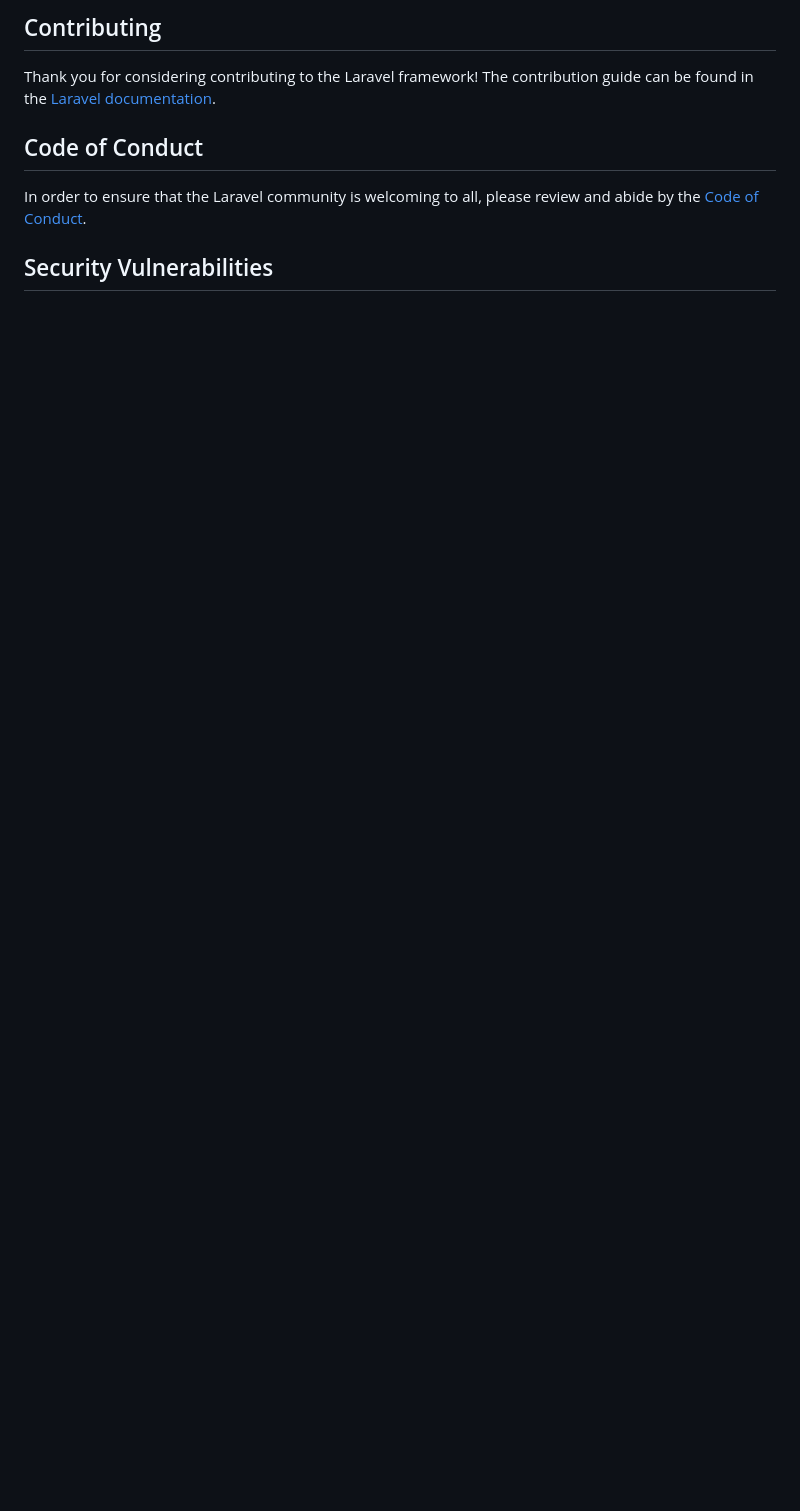
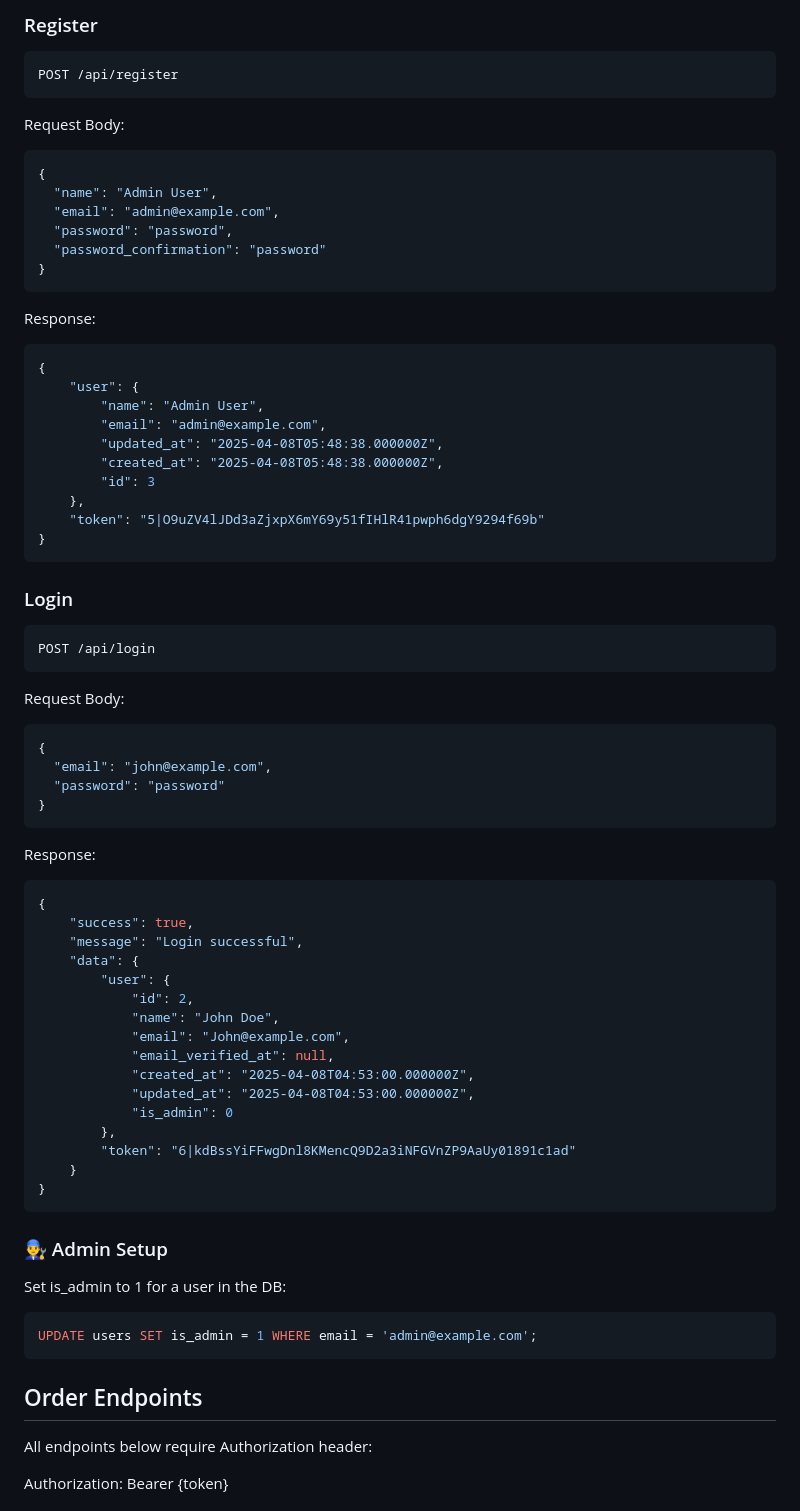
Before and after one commit to wiledw/OrderPro, a Markdown page: backend/README.md, the part around one of its changes. Drawn GitHub-style; blank space fills up the shorter version.

````diff
--- a/backend/README.md
+++ b/backend/README.md
@@ -51,11 +64,70 @@ We would like to extend our thanks to the following sponsors for funding Laravel
 
-## Contributing
+### Register
+```bash
+POST /api/register
+```
+Request Body:
+```bash
+{
+  "name": "Admin User",
+  "email": "admin@example.com",
+  "password": "password",
+  "password_confirmation": "password"
+}
+```
+Response:
+```bash
+{
+    "user": {
+        "name": "Admin User",
+        "email": "admin@example.com",
+        "updated_at": "2025-04-08T05:48:38.000000Z",
+        "created_at": "2025-04-08T05:48:38.000000Z",
+        "id": 3
+    },
+    "token": "5|O9uZV4lJDd3aZjxpX6mY69y51fIHlR41pwph6dgY9294f69b"
+}
+```
 
-Thank you for considering contributing to the Laravel framework! The contribution guide can be found in the [Laravel documentation](https://laravel.com/docs/contributions).
+### Login
+```bash
+POST /api/login
+```
+Request Body:
+```bash
+{
+  "email": "john@example.com",
+  "password": "password"
+}
+```
+Response:
+```bash
+{
+    "success": true,
+    "message": "Login successful",
+    "data": {
+        "user": {
+            "id": 2,
+            "name": "John Doe",
+            "email": "John@example.com",
+            "email_verified_at": null,
+            "created_at": "2025-04-08T04:53:00.000000Z",
+            "updated_at": "2025-04-08T04:53:00.000000Z",
+            "is_admin": 0
+        },
+        "token": "6|kdBssYiFFwgDnl8KMencQ9D2a3iNFGVnZP9AaUy01891c1ad"
+    }
+}
+```
+### 👨‍🔧 Admin Setup
+Set is_admin to 1 for a user in the DB:
+```bash
+UPDATE users SET is_admin = 1 WHERE email = 'admin@example.com';
+```
 
-## Code of Conduct
+## Order Endpoints
+All endpoints below require Authorization header:
 
-In order to ensure that the Laravel community is welcoming to all, please review and abide by the [Code of Conduct](https://laravel.com/docs/contributions#code-of-conduct).
+Authorization: Bearer {token}
 
-## Security Vulnerabilities
 
````
Also changed, not shown: other parts of backend/README.md (+257 -37 lines).
